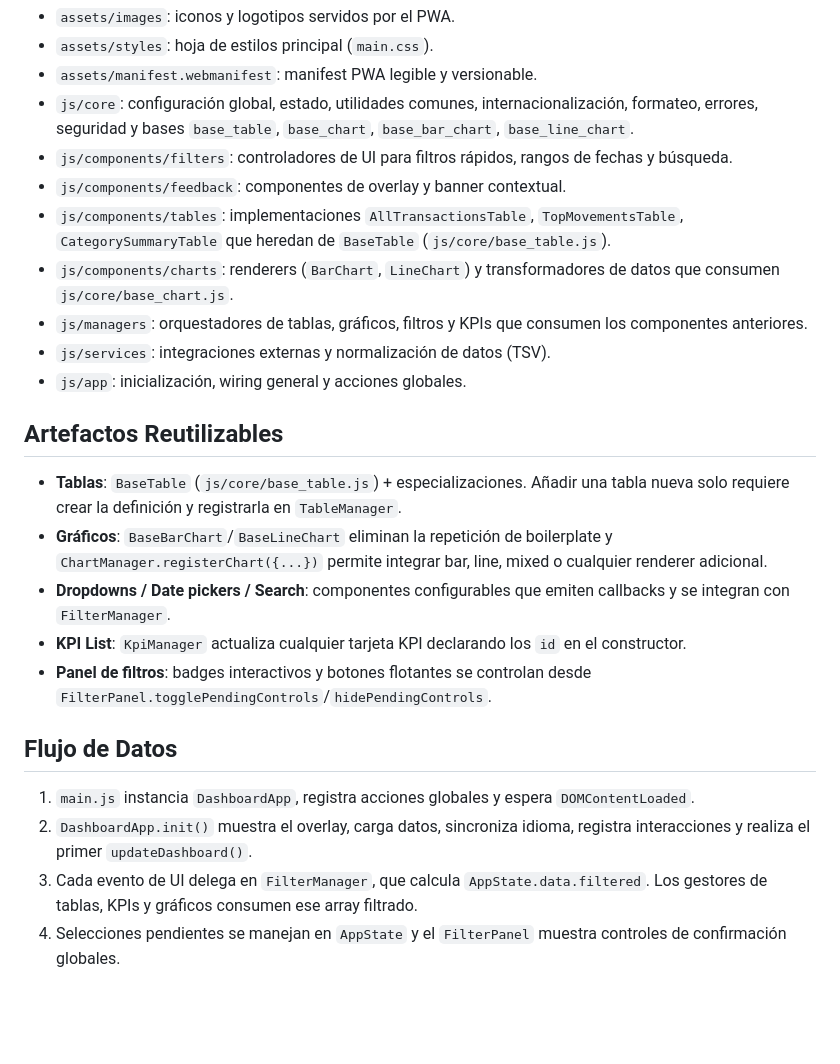
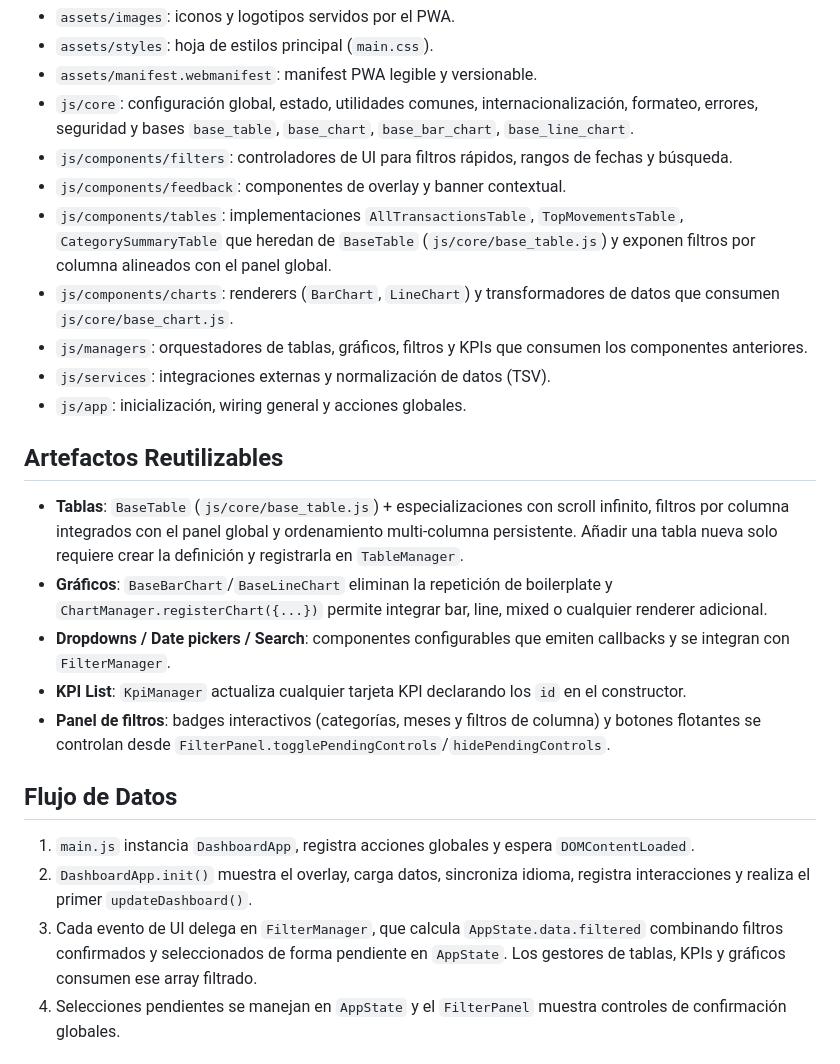
Before and after one commit to vitalizzy/FinanceDashboardLomas, a Markdown page: README.md, the part around one of its changes. GitHub-like rendering; blank space fills up the shorter version.

```diff
--- a/README.md
+++ b/README.md
@@ -29,23 +30,23 @@
 - `js/core`: configuración global, estado, utilidades comunes, internacionalización, formateo, errores, seguridad y bases `base_table`, `base_chart`, `base_bar_chart`, `base_line_chart`.
 - `js/components/filters`: controladores de UI para filtros rápidos, rangos de fechas y búsqueda.
 - `js/components/feedback`: componentes de overlay y banner contextual.
-- `js/components/tables`: implementaciones `AllTransactionsTable`, `TopMovementsTable`, `CategorySummaryTable` que heredan de `BaseTable` (`js/core/base_table.js`).
+- `js/components/tables`: implementaciones `AllTransactionsTable`, `TopMovementsTable`, `CategorySummaryTable` que heredan de `BaseTable` (`js/core/base_table.js`) y exponen filtros por columna alineados con el panel global.
 - `js/components/charts`: renderers (`BarChart`, `LineChart`) y transformadores de datos que consumen `js/core/base_chart.js`.
 - `js/managers`: orquestadores de tablas, gráficos, filtros y KPIs que consumen los componentes anteriores.
 - `js/services`: integraciones externas y normalización de datos (TSV).
 - `js/app`: inicialización, wiring general y acciones globales.
 
 ## Artefactos Reutilizables
-- **Tablas**: `BaseTable` (`js/core/base_table.js`) + especializaciones. Añadir una tabla nueva solo requiere crear la definición y registrarla en `TableManager`.
+- **Tablas**: `BaseTable` (`js/core/base_table.js`) + especializaciones con scroll infinito, filtros por columna integrados con el panel global y ordenamiento multi-columna persistente. Añadir una tabla nueva solo requiere crear la definición y registrarla en `TableManager`.
 - **Gráficos**: `BaseBarChart`/`BaseLineChart` eliminan la repetición de boilerplate y `ChartManager.registerChart({...})` permite integrar bar, line, mixed o cualquier renderer adicional.
 - **Dropdowns / Date pickers / Search**: componentes configurables que emiten callbacks y se integran con `FilterManager`.
 - **KPI List**: `KpiManager` actualiza cualquier tarjeta KPI declarando los `id` en el constructor.
-- **Panel de filtros**: badges interactivos y botones flotantes se controlan desde `FilterPanel.togglePendingControls`/`hidePendingControls`.
+- **Panel de filtros**: badges interactivos (categorías, meses y filtros de columna) y botones flotantes se controlan desde `FilterPanel.togglePendingControls`/`hidePendingControls`.
 
 ## Flujo de Datos
 1. `main.js` instancia `DashboardApp`, registra acciones globales y espera `DOMContentLoaded`.
 2. `DashboardApp.init()` muestra el overlay, carga datos, sincroniza idioma, registra interacciones y realiza el primer `updateDashboard()`.
-3. Cada evento de UI delega en `FilterManager`, que calcula `AppState.data.filtered`. Los gestores de tablas, KPIs y gráficos consumen ese array filtrado.
+3. Cada evento de UI delega en `FilterManager`, que calcula `AppState.data.filtered` combinando filtros confirmados y seleccionados de forma pendiente en `AppState`. Los gestores de tablas, KPIs y gráficos consumen ese array filtrado.
 4. Selecciones pendientes se manejan en `AppState` y el `FilterPanel` muestra controles de confirmación globales.
 
 ## Puesta en Marcha
```
Also changed, not shown: other parts of README.md (+7 -5 lines).
